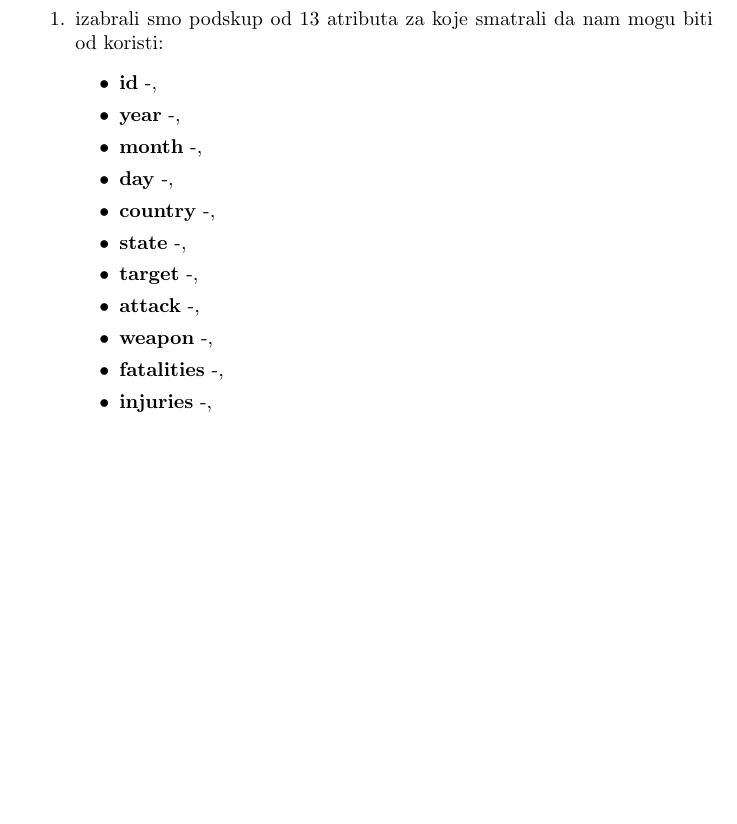
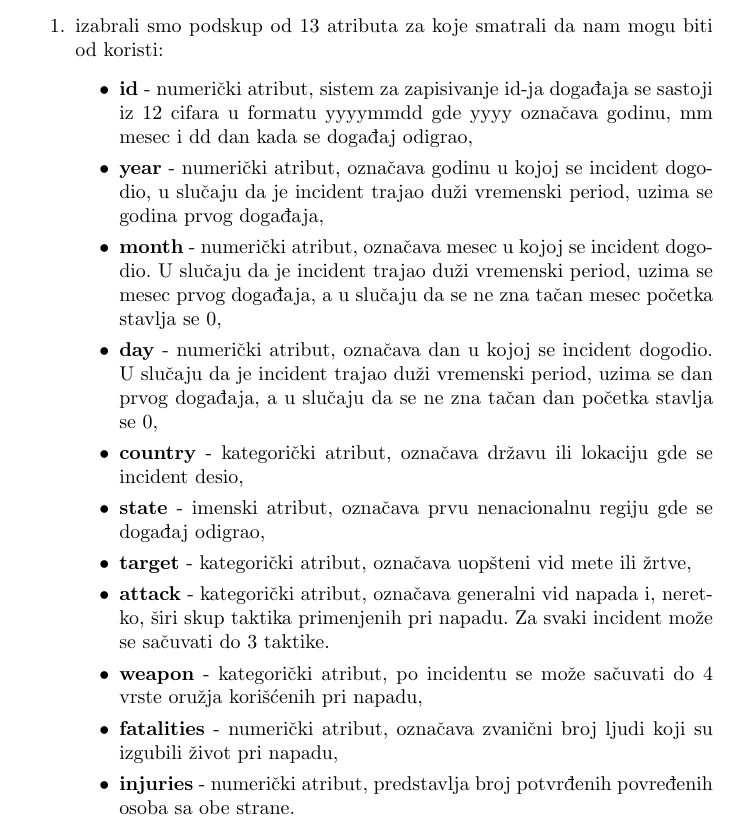
Before and after one commit to ShashwatVv/GlobalTerrorismDatabaseAnalysis, a LaTeX document (paper/GTDA_Stankovic_Stegic.tex): part of page 4 of 6 before the commit and part of page 4 of 7 after it, cut so that both start at the same text, the shorter picture padded with empty space. Compiled offline with pdfLaTeX.

Commit message:
Added description of attributes.

```diff
--- a/paper/GTDA_Stankovic_Stegic.tex
+++ b/paper/GTDA_Stankovic_Stegic.tex
@@ -62,17 +62,17 @@ Postupak koji smo pratili prilikom prečišćavanja:
 \begin{enumerate}
 	\item izabrali smo podskup od 13 atributa za koje smatrali da nam mogu biti od koristi:
 	\begin{itemize}
-		\item \textbf{id} -,
-		\item \textbf{year} -,
-		\item \textbf{month} -,
-		\item \textbf{day} -,
-		\item \textbf{country} -,
-		\item \textbf{state} -,
-		\item \textbf{target} -,
-		\item \textbf{attack} -,
-		\item \textbf{weapon} -,
-		\item \textbf{fatalities} -,
-		\item \textbf{injuries} -,\\
+		\item \textbf{id} - numerički atribut, sistem za zapisivanje id-ja događaja se sastoji iz 12 cifara u formatu yyyymmdd gde yyyy označava godinu, mm mesec i dd dan kada se događaj odigrao,
+		\item \textbf{year} - numerički atribut, označava godinu u kojoj se incident dogodio, u slučaju da je incident trajao duži vremenski period, uzima se godina prvog događaja,
+		\item \textbf{month} - numerički atribut, označava mesec u kojoj se incident dogodio. U slučaju da je incident trajao duži vremenski period, uzima se mesec prvog događaja, a u slučaju da se ne zna tačan mesec početka stavlja se 0,
+		\item \textbf{day} - numerički atribut, označava dan u kojoj se incident dogodio. U slučaju da je incident trajao duži vremenski period, uzima se dan prvog događaja, a u slučaju da se ne zna tačan dan početka stavlja se 0,
+		\item \textbf{country} - kategorički atribut, označava državu ili lokaciju gde se incident desio,
+		\item \textbf{state} - imenski atribut, označava prvu nenacionalnu regiju gde se događaj odigrao,
+		\item \textbf{target} - kategorički atribut, označava uopšteni vid mete ili žrtve,
+		\item \textbf{attack} - kategorički atribut, označava generalni vid napada i, neretko, širi skup taktika primenjenih pri napadu. Za svaki incident može se sačuvati do 3 taktike.
+		\item \textbf{weapon} - kategorički atribut, po incidentu se može sačuvati do 4 vrste oružja korišćenih pri napadu,
+		\item \textbf{fatalities} - numerički atribut, označava zvanični broj ljudi koji su izgubili život pri napadu,
+		\item \textbf{injuries} - numerički atribut, predstavlja broj potvrđenih povređenih osoba sa obe strane.\\
 	\end{itemize}
 	Napomena: ulaz u same algoritme cine svi atributi osim atributa koji se odnosi na id.
 \item izbacili smo sve instance koje sadrže nedostajuće vrednosti, nakon čega je ostalo 115 617 instanci,
```
Also changed, not shown: paper/GTDA_Stankovic_Stegic.pdf.
